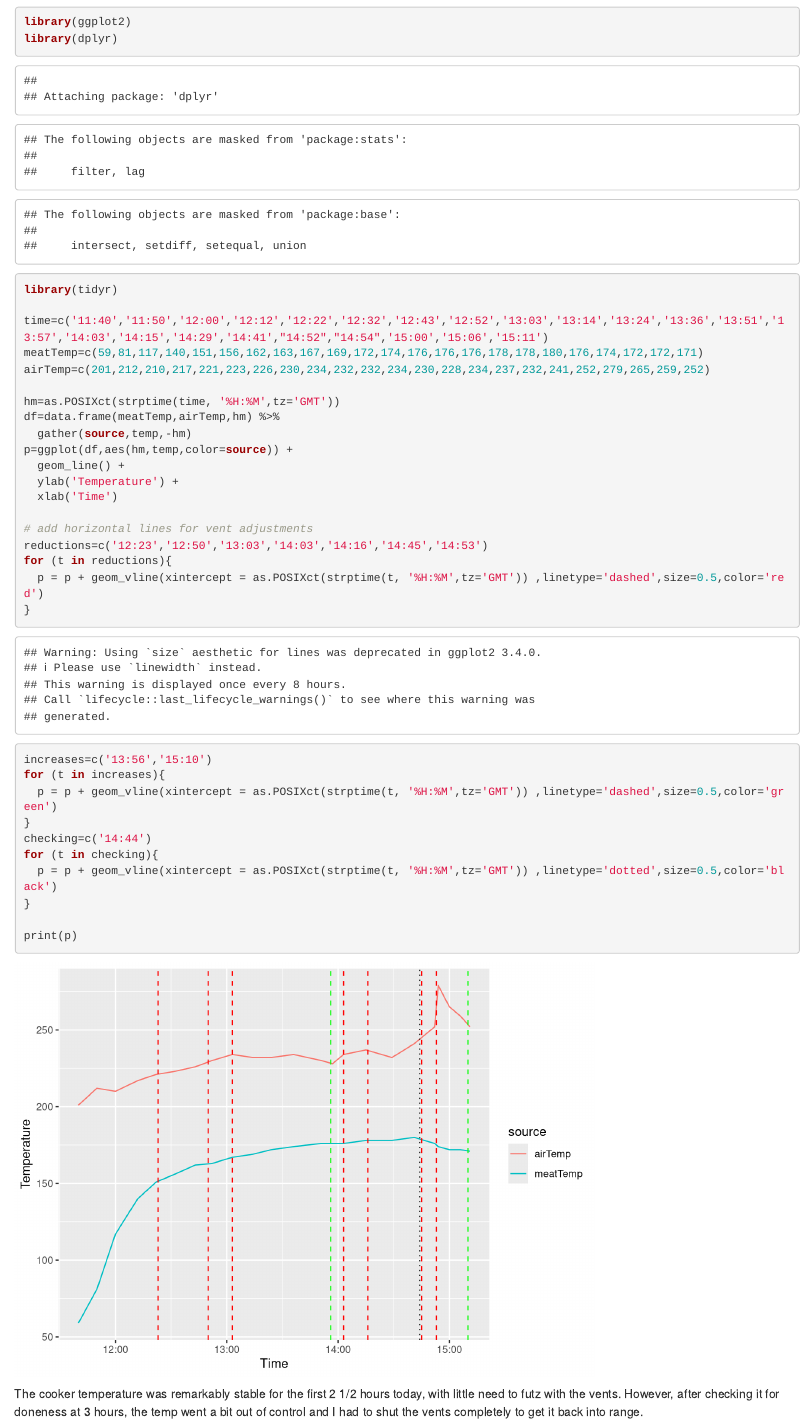
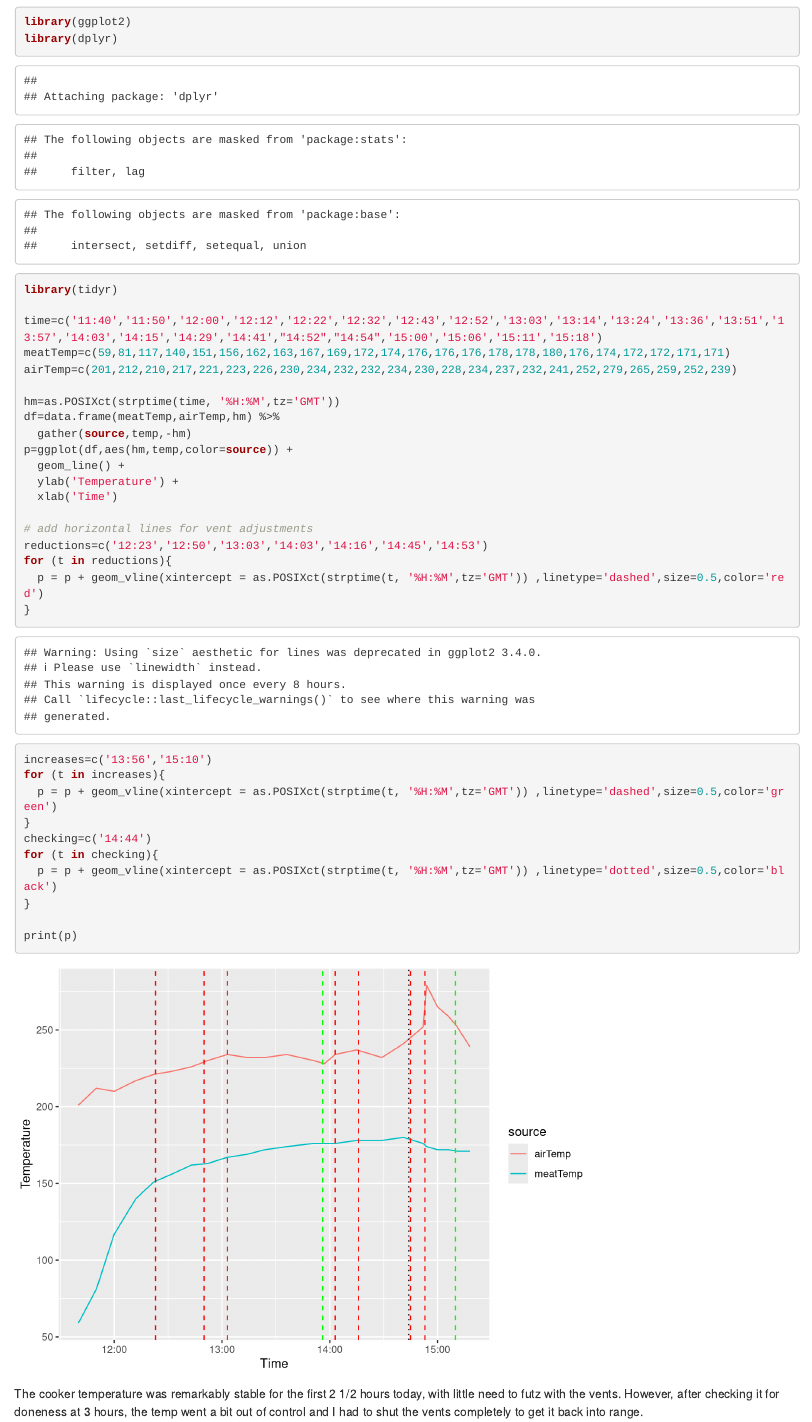
Before and after one commit to poldrack/bbq, an R Markdown document (ribs.Rmd): the page in a window 1100 px wide, from 1040 px down. Rendered offline with R 4.5, knitr and Pandoc, with nearby package versions.

Commit message:
temp update

```diff
--- a/ribs.Rmd
+++ b/ribs.Rmd
@@ -18,9 +18,9 @@ library(ggplot2)
 library(dplyr)
 library(tidyr)
 
-time=c('11:40','11:50','12:00','12:12','12:22','12:32','12:43','12:52','13:03','13:14','13:24','13:36','13:51','13:57','14:03','14:15','14:29','14:41',"14:52","14:54",'15:00','15:06','15:11')
-meatTemp=c(59,81,117,140,151,156,162,163,167,169,172,174,176,176,176,178,178,180,176,174,172,172,171)
-airTemp=c(201,212,210,217,221,223,226,230,234,232,232,234,230,228,234,237,232,241,252,279,265,259,252)
+time=c('11:40','11:50','12:00','12:12','12:22','12:32','12:43','12:52','13:03','13:14','13:24','13:36','13:51','13:57','14:03','14:15','14:29','14:41',"14:52","14:54",'15:00','15:06','15:11','15:18')
+meatTemp=c(59,81,117,140,151,156,162,163,167,169,172,174,176,176,176,178,178,180,176,174,172,172,171,171)
+airTemp=c(201,212,210,217,221,223,226,230,234,232,232,234,230,228,234,237,232,241,252,279,265,259,252,239)
 
 hm=as.POSIXct(strptime(time, '%H:%M',tz='GMT'))
 df=data.frame(meatTemp,airTemp,hm) %>%
```
Also changed, not shown: ribs.html.
